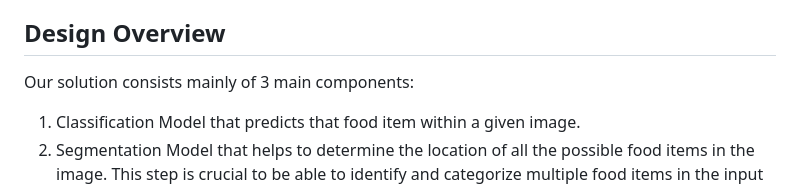
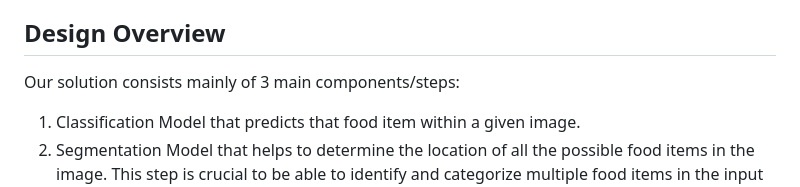
Before and after one commit to AWahba1/Calorie-Logging-App, a Markdown page: README.md, the part around one of its changes. GitHub-like rendering.

```diff
--- a/README.md
+++ b/README.md
@@ -51,7 +50,7 @@ The Calorie Logging App was developed with a mission to empower users in taking
   - Users can create, read, update, and delete food logs for any day, allowing them to track their calorie intake easily.
 
 ## Design Overview
-Our solution consists mainly of 3 main components:
+Our solution consists mainly of 3 main components/steps:
 
 1. Classification Model that predicts that food item within a given image.
 2. Segmentation Model that helps to determine the location of all the possible food items in the image. This step is crucial to be able to identify and categorize multiple food items in the input image.
```
Also changed, not shown: other parts of README.md (+0 -1 lines).
